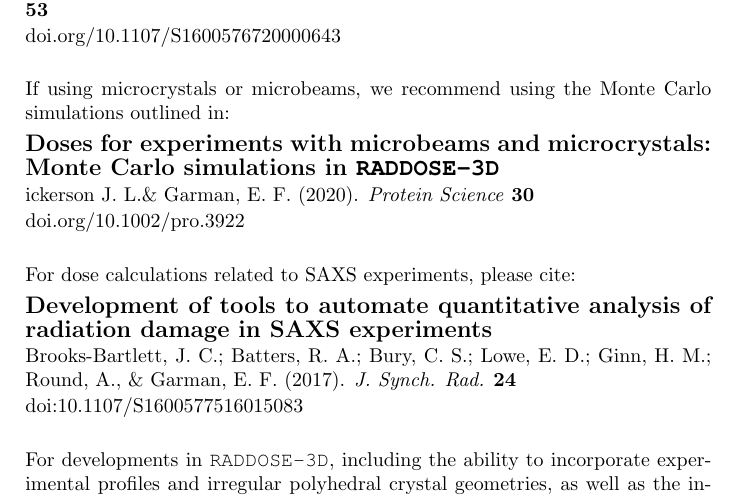
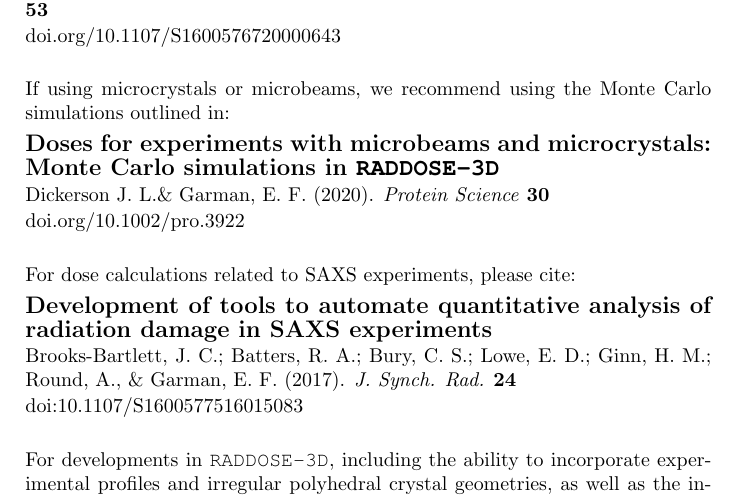
Before and after one commit to GarmanGroup/RADDOSE-3D, a LaTeX document (doc/user-guide.tex): part of page 1 of 18, cut so that both start at the same text. Compiled offline with pdfLaTeX.

Commit message:
Fixed typo in user guide

```diff
--- a/doc/user-guide.tex
+++ b/doc/user-guide.tex
@@ -81,7 +81,7 @@ If calculating doses for X-ray Free-Electron Lasers (\RX), please cite:\\[0.4em]
 \noindent
 If using microcrystals or microbeams, we recommend using the Monte Carlo simulations outlined in:\\[0.4em]
 \href{https://doi.org/10.1002/pro.3922}{\large\textbf{Doses for experiments with microbeams and microcrystals: Monte Carlo simulations in \RD}}\\[0.1em]
-\href{https://doi.org/10.1002/pro.3922}{ickerson J. L.\& Garman, E. F. (2020). \textit{Protein Science} \textbf{30} %, ??--??
+\href{https://doi.org/10.1002/pro.3922}{Dickerson J. L.\& Garman, E. F. (2020). \textit{Protein Science} \textbf{30} %, ??--??
 }\\[0.1em]
 \href{https://doi.org/10.1002/pro.3922}{doi.org/10.1002/pro.3922}
 \\[1.5em]
```
Also changed, not shown: doc/user-guide.pdf, 1 other file.
